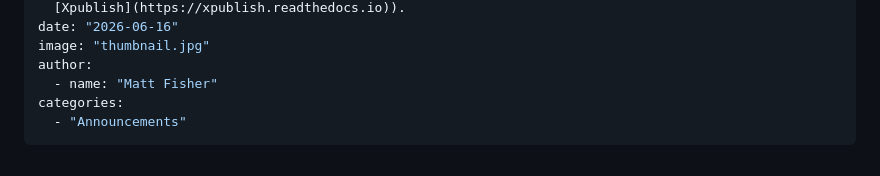
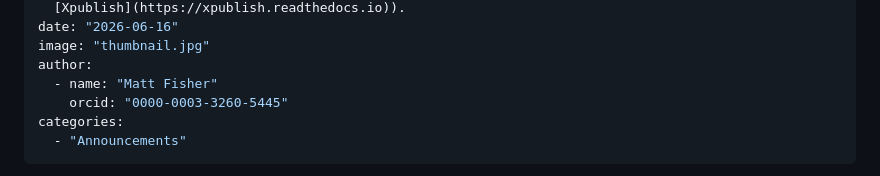
Before and after one commit to geojupyter/geojupyter.org, a Markdown page: blog/20260616-jupyter-tiler/index.md, the part around the change. Rendered like a GitHub page.

Commit message:
Add author orcid

```diff
--- a/blog/20260616-jupyter-tiler/index.md
+++ b/blog/20260616-jupyter-tiler/index.md
@@ -10,6 +10,7 @@ date: "2026-06-16"
 image: "thumbnail.jpg"
 author:
   - name: "Matt Fisher"
+    orcid: "0000-0003-3260-5445"
 categories:
   - "Announcements"
 ---
```
